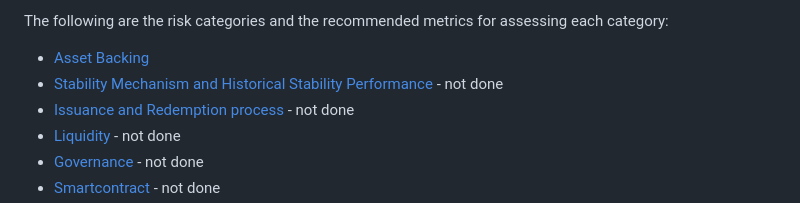
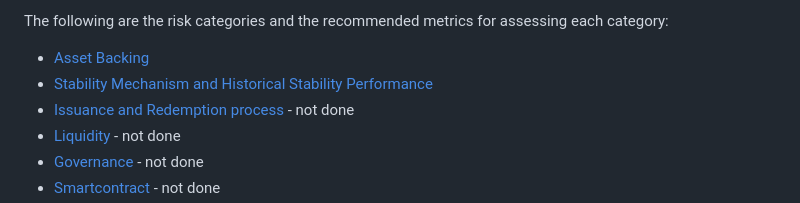
Before and after one commit to tamamatammy/sraf, a Markdown page: research/readme.md, the part around the change. GitHub-like rendering.

```diff
--- a/research/readme.md
+++ b/research/readme.md
@@ -20,7 +20,7 @@ The framework breaks down the stablecoin risk assessment into several categories
 
 The following are the risk categories and the recommended metrics for assessing each category:
   - [Asset Backing](https://github.com/tamamatammy/sraf/blob/main/research/asset_backing_risk.md)
-  - [Stability Mechanism and Historical Stability Performance](https://github.com/tamamatammy/sraf/blob/main/research/stability_risk.md) - not done
+  - [Stability Mechanism and Historical Stability Performance](https://github.com/tamamatammy/sraf/blob/main/research/stability_risk.md)
   - [Issuance and Redemption process](link) - not done
   - [Liquidity](link) - not done
   - [Governance](link) - not done
```
